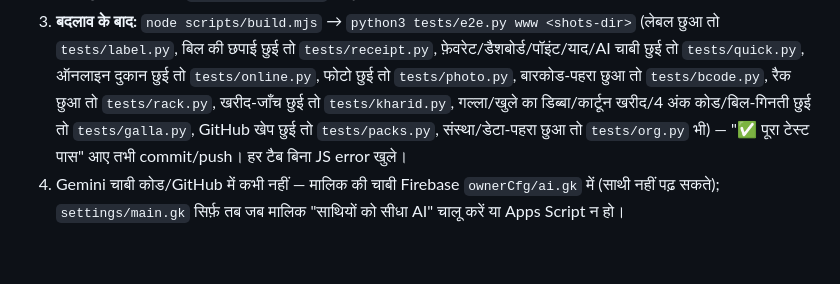
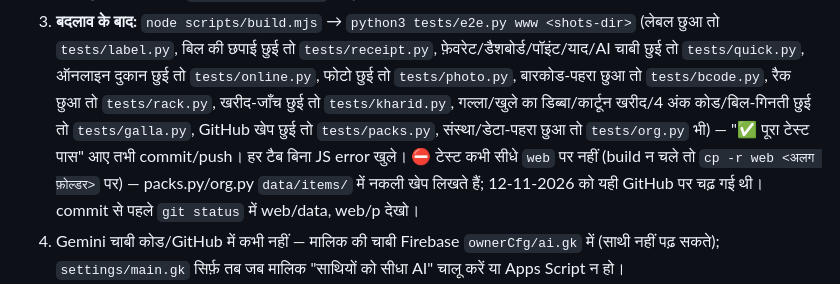
Before and after one commit to 177mhwcanteen-cyber/bhairav-canteen-app, a Markdown page: CLAUDE.md, the part around the change. GitHub-like rendering; blank space fills up the shorter version.

Commit message:
📏 नियम: टेस्ट कभी सीधे web पर नहीं
Co-Authored-By: Claude Fable 5.2 <noreply@anthropic.com>
Claude-Session: https://claude.ai/code/session_01FyC5BdoejjB8YsBxFuPnPC

```diff
--- a/CLAUDE.md
+++ b/CLAUDE.md
@@ -26,6 +26,7 @@
 1. **पुराना डेटा कभी न मिटे, न बदले।** migrate.json सिर्फ़ जोड़ता है (जो doc है उसे छोड़ता है)। पुराना सामान हटाना हो तो `active:false` (replaces से), delete नहीं।
 2. **काम शुरू करने से पहले `git pull --rebase`** — दूसरा Claude/चैट भी इसी repo में push करता है। push से पहले फिर pull।
 3. **बदलाव के बाद:** `node scripts/build.mjs` → `python3 tests/e2e.py www <shots-dir>` (लेबल छुआ तो `tests/label.py`, बिल की छपाई छुई तो `tests/receipt.py`, फ़ेवरेट/डैशबोर्ड/पॉइंट/याद/AI चाबी छुई तो `tests/quick.py`, ऑनलाइन दुकान छुई तो `tests/online.py`, फोटो छुई तो `tests/photo.py`, बारकोड-पहरा छुआ तो `tests/bcode.py`, रैक छुआ तो `tests/rack.py`, खरीद-जाँच छुई तो `tests/kharid.py`, गल्ला/खुले का डिब्बा/कार्टून खरीद/4 अंक कोड/बिल-गिनती छुई तो `tests/galla.py`, GitHub खेप छुई तो `tests/packs.py`, संस्था/डेटा-पहरा छुआ तो `tests/org.py` भी) — "✅ पूरा टेस्ट पास" आए तभी commit/push। हर टैब बिना JS error खुले।
+   ⛔ टेस्ट कभी सीधे `web` पर नहीं (build न चले तो `cp -r web <अलग फ़ोल्डर>` पर) — packs.py/org.py `data/items/` में नकली खेप लिखते हैं; 12-11-2026 को यही GitHub पर चढ़ गई थी। commit से पहले `git status` में web/data, web/p देखो।
 4. Gemini चाबी कोड/GitHub में कभी नहीं — मालिक की चाबी Firebase `ownerCfg/ai.gk` में (साथी नहीं पढ़ सकते); `settings/main.gk` सिर्फ़ तब जब मालिक "साथियों को सीधा AI" चालू करें या Apps Script न हो।
 11. `S` (index.html) `const` है — दूसरे मॉड्यूल में `window.S` कभी नहीं, `typeof S` से जाँचें (इसी गलती से ऑर्डर/बैकअप बंद पड़े थे)। नया मॉड्यूल नाम चुनने से पहले `grep window.<नाम>` करें।
 5. हर छोटी जगह का अच्छा उपयोग (compact), अच्छे ग्राफिक्स; हर नए सामान की टाइल अपने-आप सुंदर (art()/फोटो)।
```
